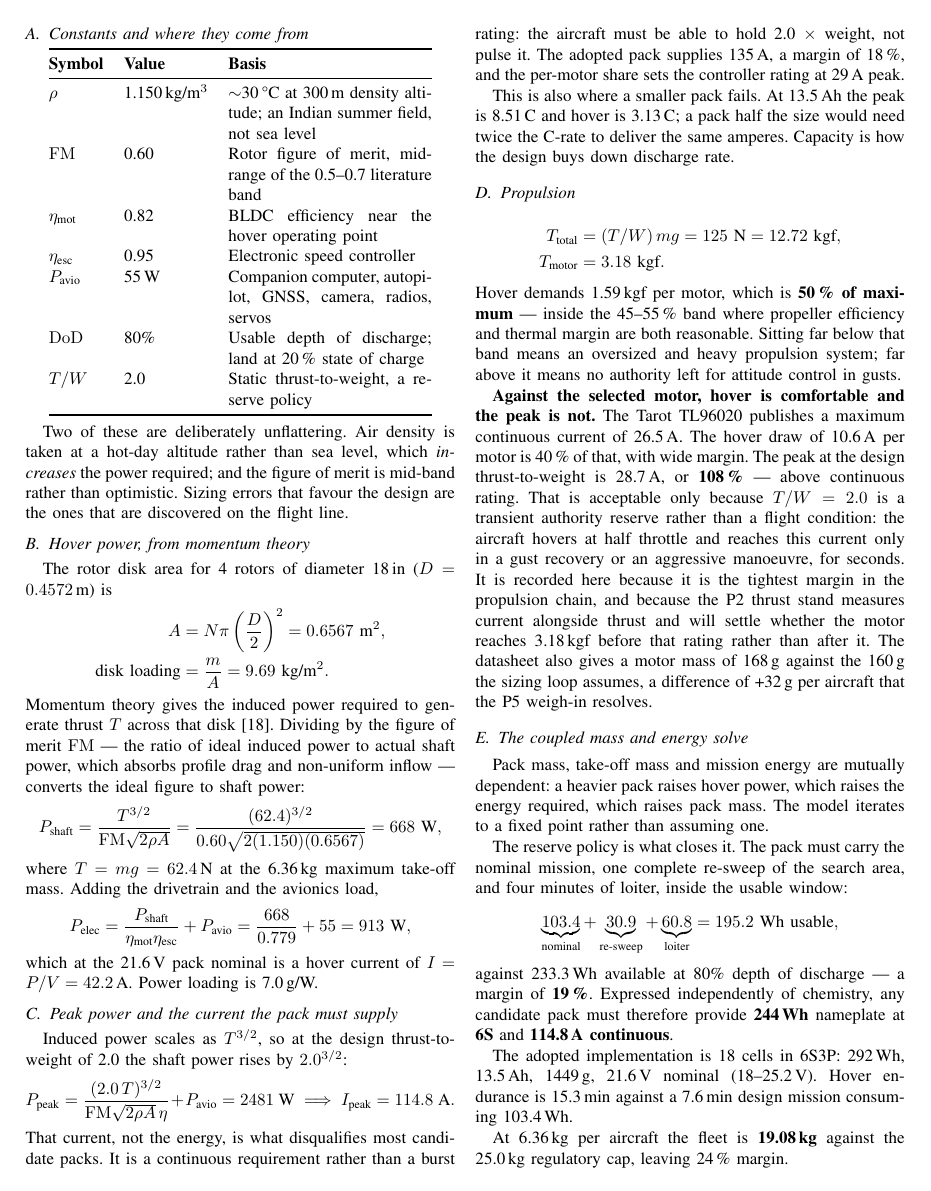
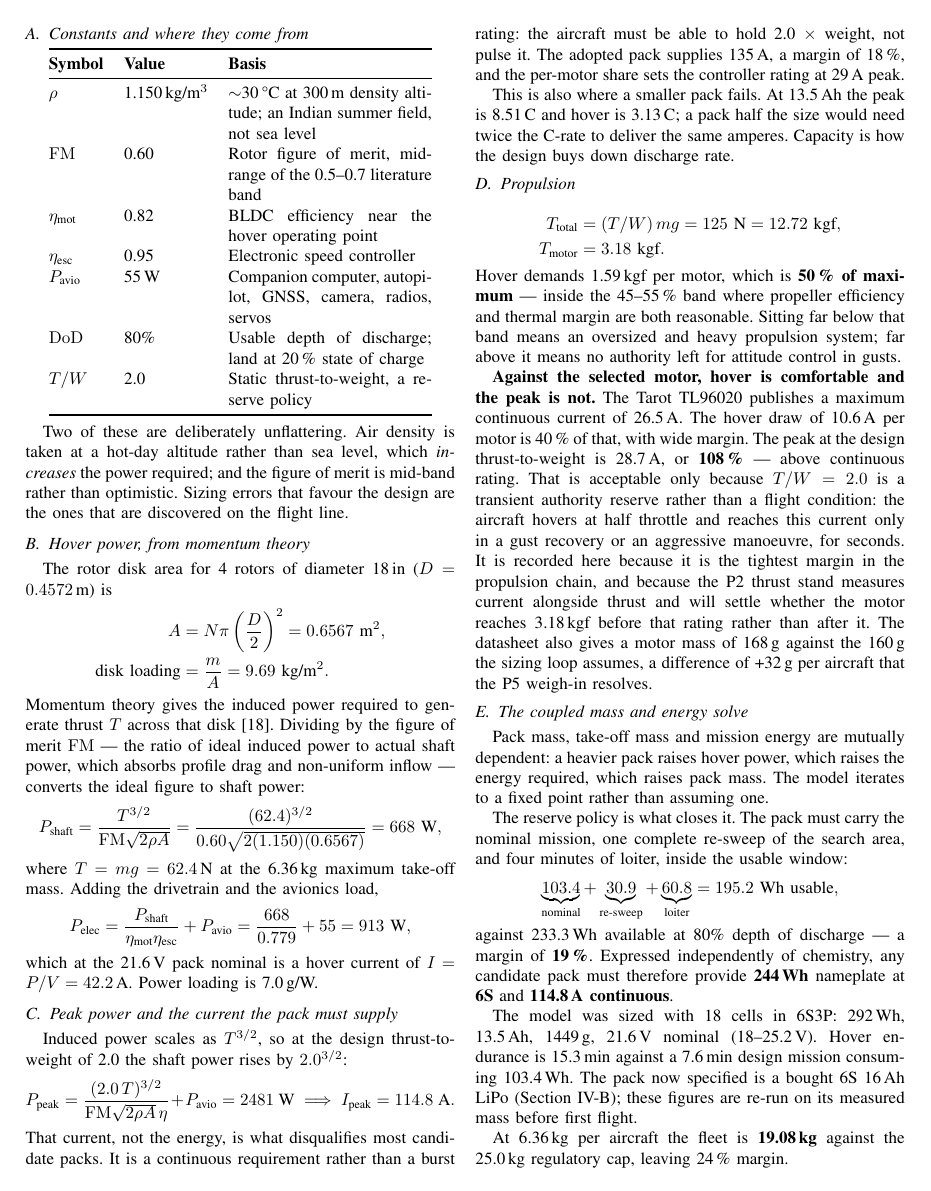
Before and after one commit to tetraethylmethane/NIDAR-RescueSwarm, a LaTeX paper (docs/proposal/rescueswarm-proposal.tex, which reads docs/proposal/generated-sizing.tex): page 12 of 23. Compiled offline with pdfLaTeX.

Commit message:
Stop the proposal calling the 6S3P pack adopted
The generated sizing section still said "The adopted implementation is
18 cells in 6S3P", contradicting Section IV-B and the BOM, which specify
the bought 6S 16 Ah LiPo. It now says the model was sized with the 6S3P
pack and points to the pack actually specified.

Co-Authored-By: Claude Opus 5.5 <noreply@anthropic.com>

```diff
--- a/docs/proposal/generated-sizing.tex
+++ b/docs/proposal/generated-sizing.tex
@@ -135,10 +135,12 @@ against 233.3\,Wh available at 80\% depth of discharge --- a margin of
 pack must therefore provide \textbf{244\,Wh} nameplate at \textbf{6S}
 and \textbf{114.8\,A continuous}.
 
-The adopted implementation is 18 cells in 6S3P:
+The model was sized with 18 cells in 6S3P:
 292\,Wh, 13.5\,Ah, 1449\,g, 21.6\,V nominal
 (18--25.2\,V). Hover endurance is 15.3\,min against a
-7.6\,min design mission consuming 103.4\,Wh.
+7.6\,min design mission consuming 103.4\,Wh. The pack now specified
+is a bought 6S 16\,Ah LiPo (Section~\ref{sec:energy}); these figures are
+re-run on its measured mass before first flight.
 
 At 6.36\,kg per aircraft the fleet is \textbf{19.08\,kg} against the
 25.0\,kg regulatory cap, leaving 24\,\% margin.
```
Also changed, not shown: docs/proposal/rescueswarm-proposal.pdf, 1 other file.
